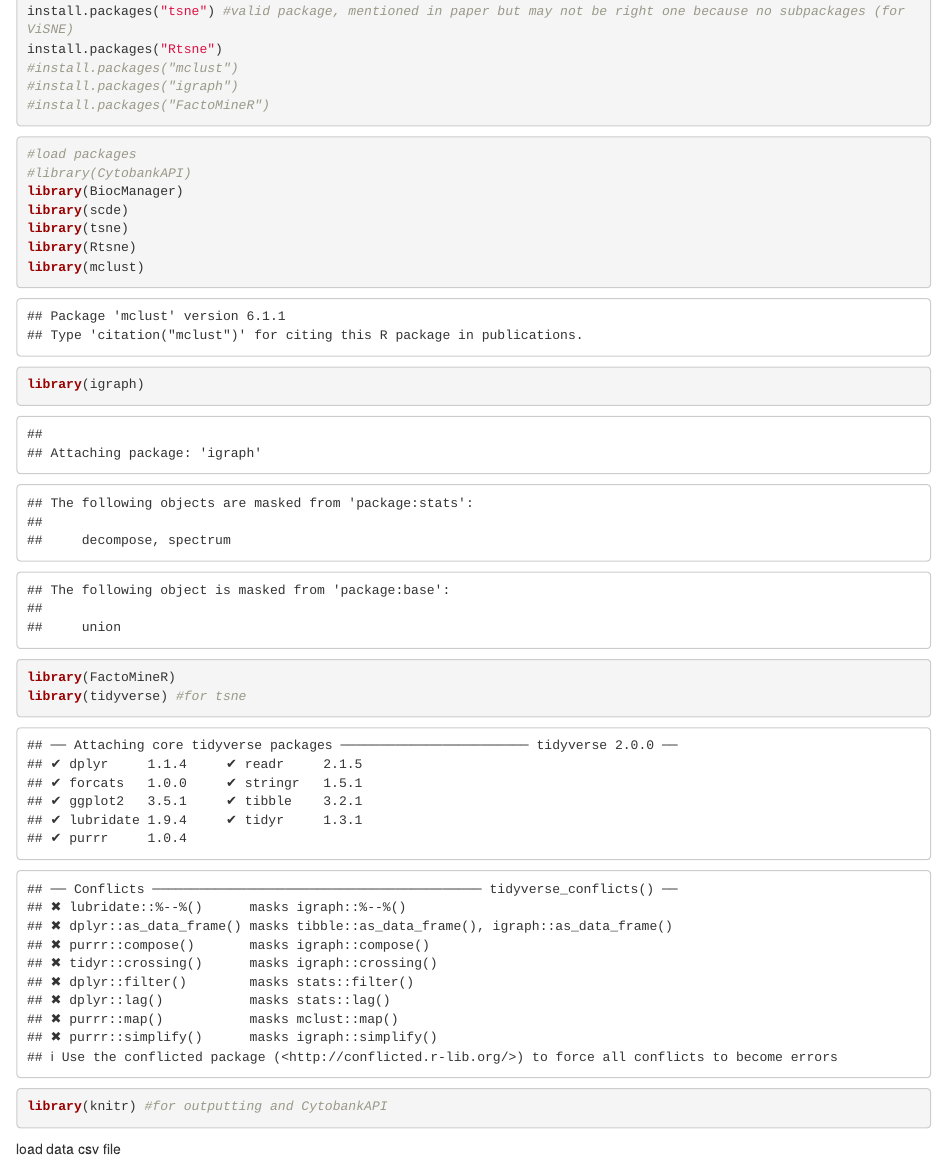
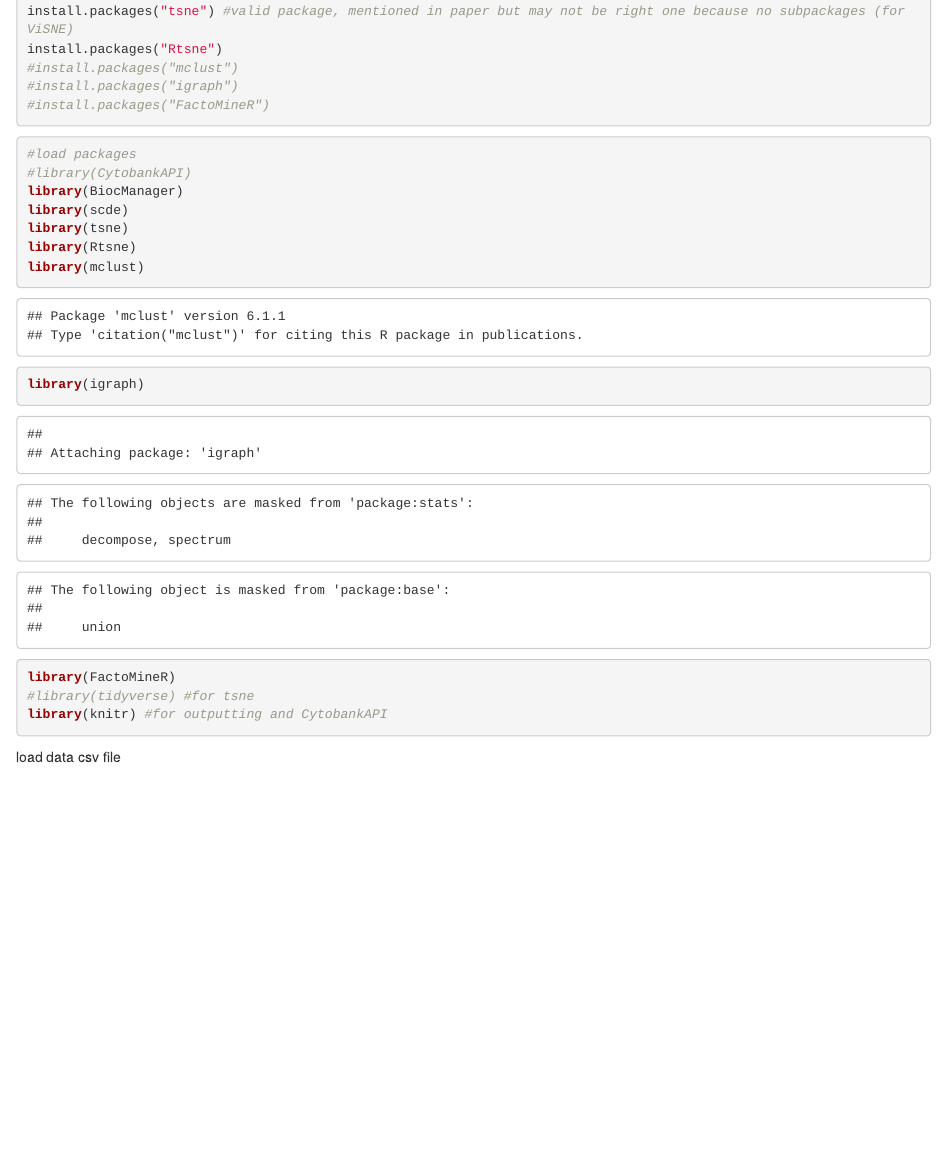
Before and after one commit to LonaCoding/SRP, an R Markdown document (Pipeline1/dataProcNb.Rmd): the page in a window 1100 px wide, from 750 px down. Rendered offline with R 4.5, knitr and Pandoc, with nearby package versions; some code elsewhere in the file could not run offline.

Commit message:
deactivated tidyverse

````diff
--- a/Pipeline1/dataProcNb.Rmd
+++ b/Pipeline1/dataProcNb.Rmd
@@ -57,7 +57,7 @@ library(Rtsne)
 library(mclust)
 library(igraph)
 library(FactoMineR)
-library(tidyverse) #for tsne
+#library(tidyverse) #for tsne
 library(knitr) #for outputting and CytobankAPI
 ```
 
````
Also changed, not shown: Pipeline1/dataProcNb.nb.html.
